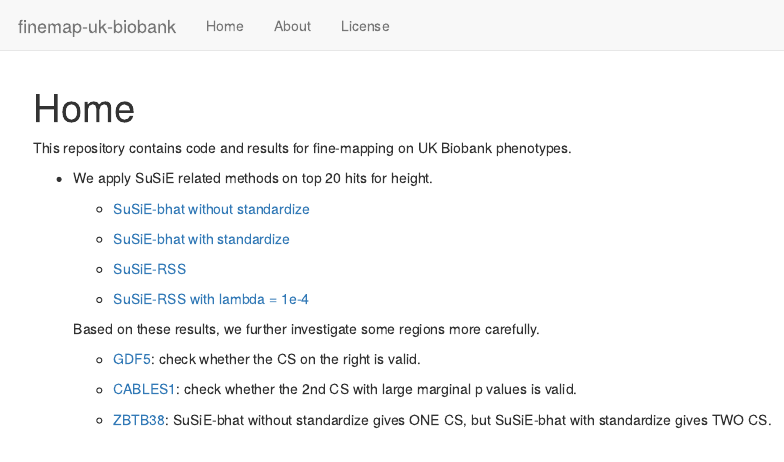
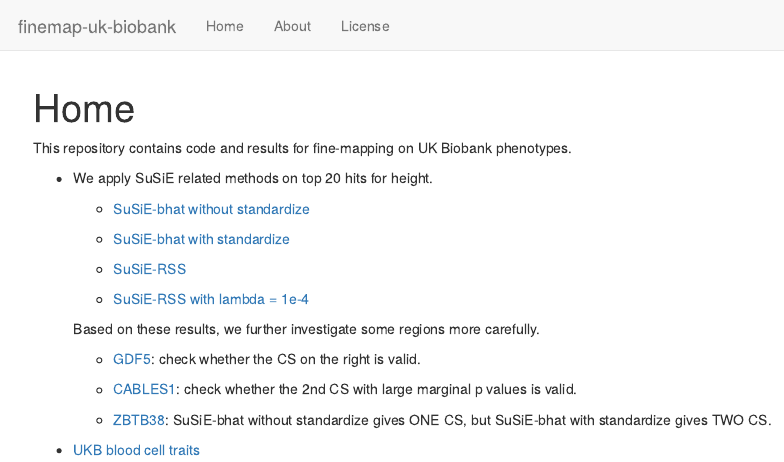
Before and after one commit to stephenslab/finemap-uk-biobank, an R Markdown document (analysis/index.Rmd): the page in a window 1100 px wide, from its top. Rendered offline with R 4.5, knitr and Pandoc, with nearby package versions; drawn as R Markdown's standard HTML page in place of the format the file asks for.

Commit message:
wflow_publish("analysis/index.Rmd")

```diff
--- a/analysis/index.Rmd
+++ b/analysis/index.Rmd
@@ -27,3 +27,5 @@ This repository contains code and results for fine-mapping on UK Biobank phenoty
     - [CABLES1](finemap_height_CABLES1_check.html): check whether the 2nd CS with large marginal p values is valid.
 
     - [ZBTB38](finemap_height_ZBTB38_check.html): SuSiE-bhat without standardize gives ONE CS, but SuSiE-bhat with standardize gives TWO CS.
+
+* [UKB blood cell traits](bloodcells.html)
```
